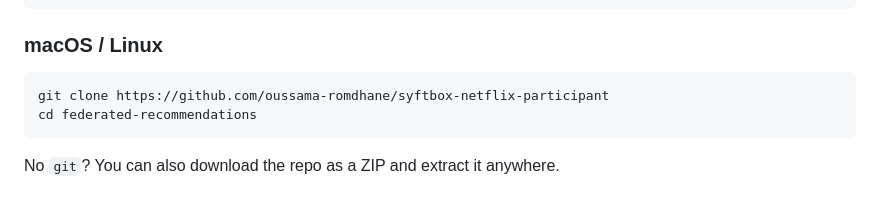
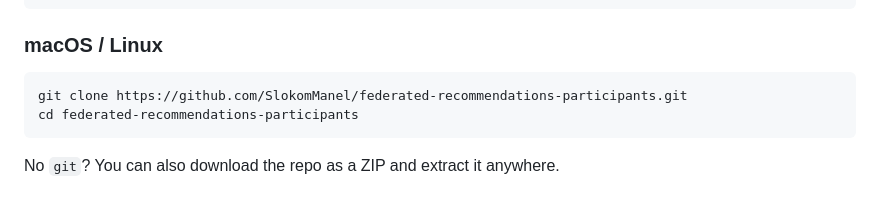
Before and after one commit to SlokomManel/federated-recommendations-participants, a Markdown page: README.md, the part around the change. GitHub-like rendering.

Commit message:
Update repository clone instructions in README
readme

````diff
--- a/README.md
+++ b/README.md
@@ -71,8 +71,8 @@ cd .\federated-recommendations
 ### macOS / Linux
 
 ```bash
-git clone https://github.com/oussama-romdhane/syftbox-netflix-participant
-cd federated-recommendations
+git clone https://github.com/SlokomManel/federated-recommendations-participants.git
+cd federated-recommendations-participants
 ```
 
 No `git`? You can also download the repo as a ZIP and extract it anywhere.
````
